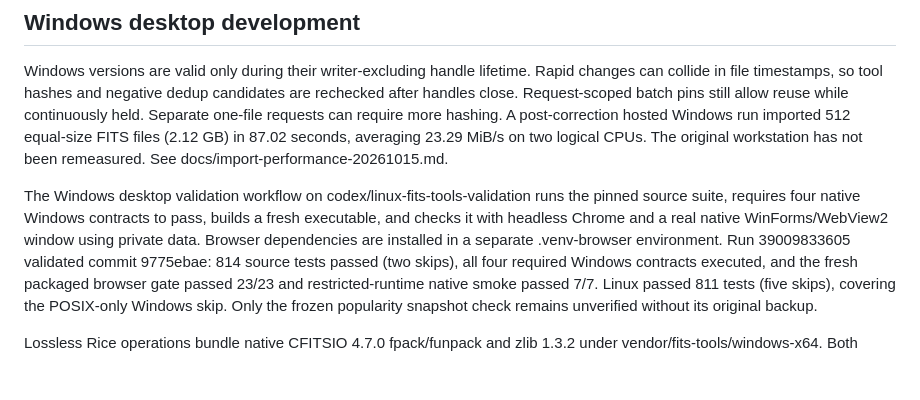
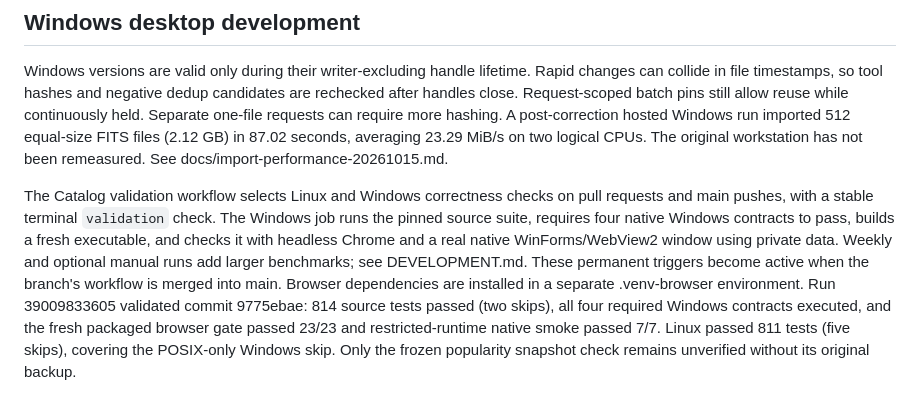
Before and after one commit to Terrazocker/nightseam-library, a Markdown page: ENVIRONMENT.md, the part around the change. Rendered like a GitHub page; blank space fills up the shorter version.

```diff
--- a/ENVIRONMENT.md
+++ b/ENVIRONMENT.md
@@ -33,10 +33,13 @@ hashing. A post-correction hosted Windows run imported 512 equal-size FITS files
 (2.12 GB) in 87.02 seconds, averaging 23.29 MiB/s on two logical CPUs. The original
 workstation has not been remeasured. See docs/import-performance-20261015.md.
 
-The Windows desktop validation workflow on codex/linux-fits-tools-validation
-runs the pinned source suite, requires four native Windows contracts to pass,
-builds a fresh executable, and checks it with headless Chrome and a real native
-WinForms/WebView2 window using private data.
+The Catalog validation workflow selects Linux and Windows correctness checks on
+pull requests and main pushes, with a stable terminal `validation` check. The
+Windows job runs the pinned source suite, requires four native Windows contracts
+to pass, builds a fresh executable, and checks it with headless Chrome and a real
+native WinForms/WebView2 window using private data. Weekly and optional manual
+runs add larger benchmarks; see DEVELOPMENT.md. These permanent triggers become
+active when the branch's workflow is merged into main.
 Browser dependencies are installed in a separate .venv-browser environment.
 Run 39009833605 validated commit 9775ebae: 814 source tests passed (two skips),
 all four required Windows contracts executed, and the fresh packaged browser
```
Also changed, not shown: DEVELOPMENT.md (+36 -0 lines), docs/windows-manual-acceptance.md (+5 -0 lines).
